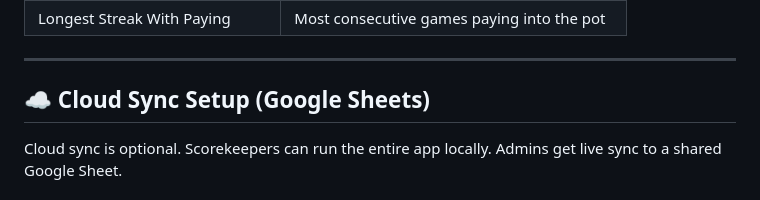
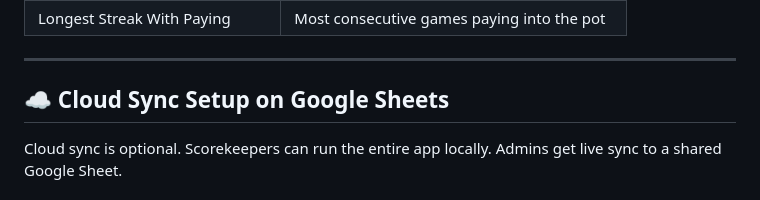
Before and after one commit to jamesrwatt/Up-and-Down-the-River-Tournament-Claude-One-Shot-, a Markdown page: README.md, the part around one of its changes. Rendered like a GitHub page.

```diff
--- a/README.md
+++ b/README.md
@@ -307,7 +307,7 @@ The app tracks the following statistics for every player, for both the current t
 
 ---
 
-## ☁️ Cloud Sync Setup (Google Sheets)
+## ☁️ Cloud Sync Setup on Google Sheets
 
 Cloud sync is optional. Scorekeepers can run the entire app locally. Admins get live sync to a shared Google Sheet.
 
```
Also changed, not shown: other parts of README.md (+1 -1 lines).
